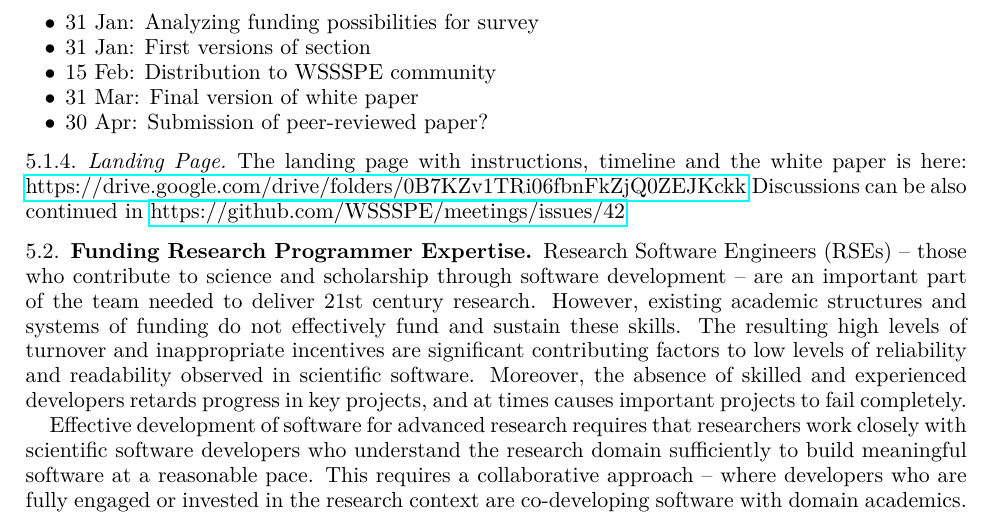
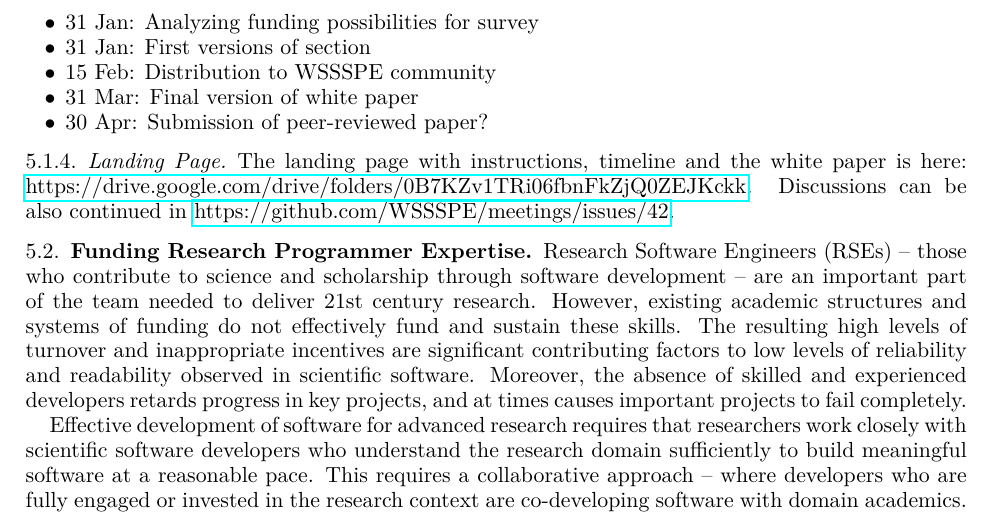
Before and after one commit to WSSSPE/meetings, a LaTeX paper (WSSSPE3/report/WSSSPE3_review.tex, which reads WSSSPE3/report/wg_main_best_practices.tex): part of page 11 of 42, cut so that both start at the same text. Compiled offline with pdfLaTeX.

Commit message:
added missing periods

```diff
--- a/WSSSPE3/report/wg_main_best_practices.tex
+++ b/WSSSPE3/report/wg_main_best_practices.tex
@@ -64,5 +64,5 @@ We also established a timeline and a rough outline (see Appendix~\ref{sec:append
 
 
 \subsubsection{Landing Page}
-The landing page with instructions, timeline and the white paper is here: \url{https://drive.google.com/drive/folders/0B7KZv1TRi06fbnFkZjQ0ZEJKckk}
-Discussions can be also continued in \url{https://github.com/WSSSPE/meetings/issues/42}
+The landing page with instructions, timeline and the white paper is here: \url{https://drive.google.com/drive/folders/0B7KZv1TRi06fbnFkZjQ0ZEJKckk}.
+Discussions can be also continued in \url{https://github.com/WSSSPE/meetings/issues/42}.
```
